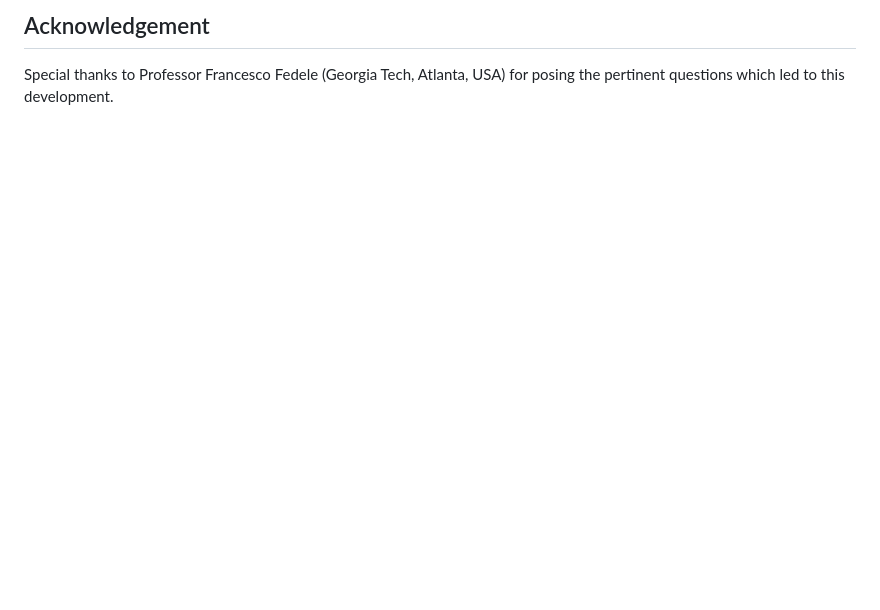
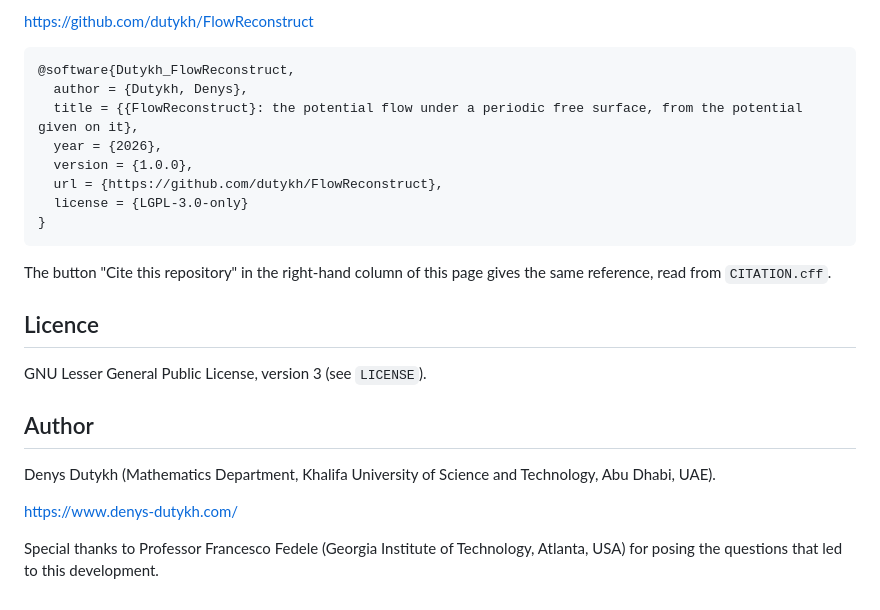
Before and after one commit to dutykh/FlowReconstruct, a Markdown page: README.md, the part around one of its changes. Drawn GitHub-style; blank space fills up the shorter version.

````diff
--- a/README.md
+++ b/README.md
@@ -73,4 +111,29 @@ See each script's docstring for details and options.
 
-## Acknowledgement
+https://github.com/dutykh/FlowReconstruct
 
-Special thanks to Professor Francesco Fedele (Georgia Tech, Atlanta, USA) for posing the pertinent questions which led to this development.
+```bibtex
+@software{Dutykh_FlowReconstruct,
+  author = {Dutykh, Denys},
+  title = {{FlowReconstruct}: the potential flow under a periodic free surface, from the potential given on it},
+  year = {2026},
+  version = {1.0.0},
+  url = {https://github.com/dutykh/FlowReconstruct},
+  license = {LGPL-3.0-only}
+}
+```
+
+The button "Cite this repository" in the right-hand column of this page gives the same reference, read from
+`CITATION.cff`.
+
+## Licence
+
+GNU Lesser General Public License, version 3 (see `LICENSE`).
+
+## Author
+
+Denys Dutykh (Mathematics Department, Khalifa University of Science and Technology, Abu Dhabi, UAE).
+
+https://www.denys-dutykh.com/
+
+Special thanks to Professor Francesco Fedele (Georgia Institute of Technology, Atlanta, USA) for posing the questions
+that led to this development.
````
Also changed, not shown: other parts of README.md (+95 -57 lines), img/Illustration.png, 2 other files.
